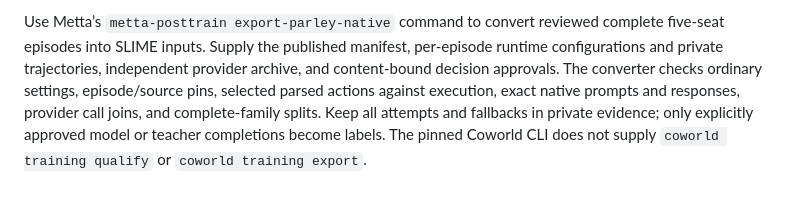
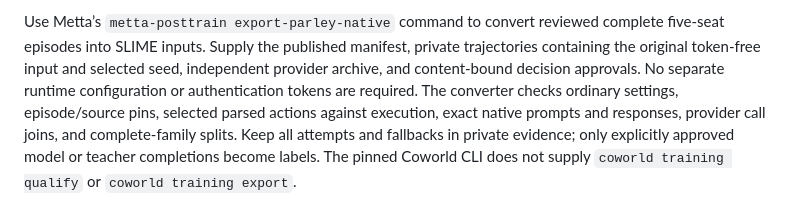
Before and after one commit to Metta-AI/cogame-parley, a Markdown page: TRAINING.md, the part around the change. Rendered like a GitHub page.

Commit message:
Document native envelope inputs for reviewed SFT export
Co-authored-by: Codex GPT-6 <codex@openai.com>

```diff
--- a/TRAINING.md
+++ b/TRAINING.md
@@ -70,8 +70,9 @@ Two invalid prompt responses invoke the scripted fallback. Preserve failed
 attempts for audits; train only on accepted model or approved teacher targets.
 
 Use Metta’s `metta-posttrain export-parley-native` command to convert reviewed complete five-seat episodes into SLIME
-inputs. Supply the published manifest, per-episode runtime configurations and private trajectories, independent provider
-archive, and content-bound decision approvals. The converter checks ordinary settings, episode/source pins, selected
+inputs. Supply the published manifest, private trajectories containing the original token-free input and selected seed,
+independent provider archive, and content-bound decision approvals. No separate runtime configuration or authentication
+tokens are required. The converter checks ordinary settings, episode/source pins, selected
 parsed actions against execution, exact native prompts and responses, provider call joins, and complete-family splits.
 Keep all attempts and fallbacks in private evidence; only explicitly approved model or teacher completions become labels.
 The pinned Coworld CLI does not supply `coworld training qualify` or `coworld training export`.
```
